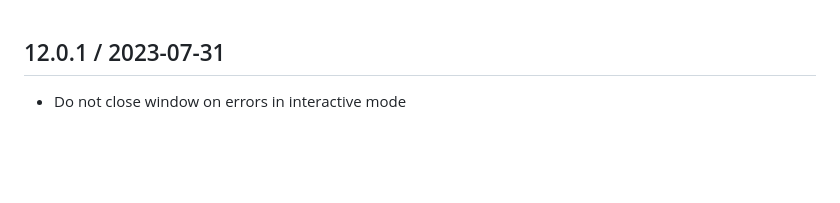
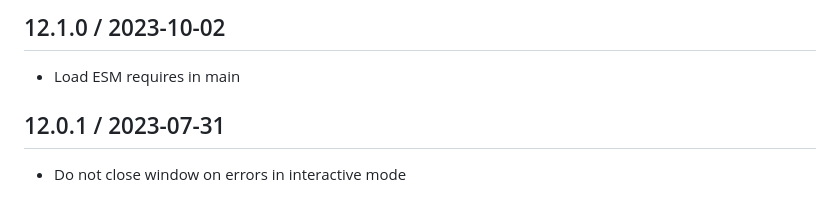
Before and after one commit to jprichardson/electron-mocha, a Markdown page: CHANGELOG.md, the part around the change. GitHub-like rendering; blank space fills up the shorter version.

```diff
--- a/CHANGELOG.md
+++ b/CHANGELOG.md
@@ -1,3 +1,7 @@
+12.1.0 / 2023-10-02
+------------------
+- Load ESM requires in main
+
 12.0.1 / 2023-07-31
 ------------------
 - Do not close window on errors in interactive mode
```
